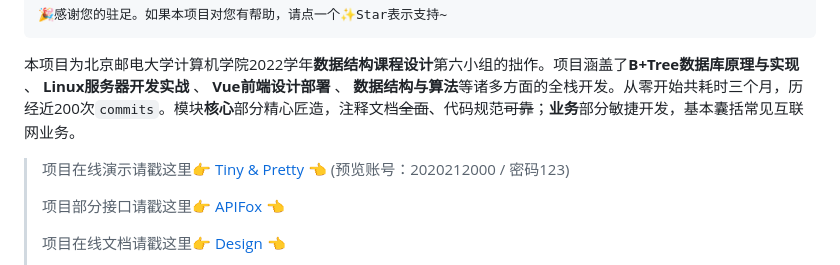
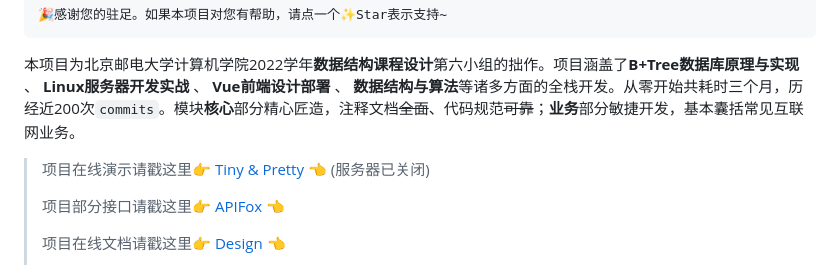
Before and after one commit to BUPT-CS-Assignment/TinyAndPretty, a Markdown page: README.md, the part around the change. GitHub-like rendering.

```diff
--- a/README.md
+++ b/README.md
@@ -7,7 +7,7 @@
     🎉感谢您的驻足。如果本项目对您有帮助，请点一个✨Star表示支持~
 本项目为北京邮电大学计算机学院2022学年**数据结构课程设计**第六小组的拙作。项目涵盖了**B+Tree数据库原理与实现** 、 **Linux服务器开发实战** 、 **Vue前端设计部署** 、 **数据结构与算法**等诸多方面的全栈开发。从零开始共耗时三个月，历经近200次`commits`。模块**核心**部分精心匠造，注释文档~~全面~~、代码规范~~可靠~~；**业务**部分敏捷开发，基本囊括常见互联网业务。
 
-> 项目在线演示请戳这里👉[  Tiny & Pretty  ](http://noui.cloud) 👈 (预览账号：2020212000 / 密码123)
+> 项目在线演示请戳这里👉[  Tiny & Pretty  ](http://noui.cloud) 👈 (服务器已关闭)
 >
 > 项目部分接口请戳这里👉[  APIFox  ](https://www.apifox.cn/apidoc/shared-255bbbcd-f00c-49a0-8c43-55d8677cf172) 👈
 >
```
